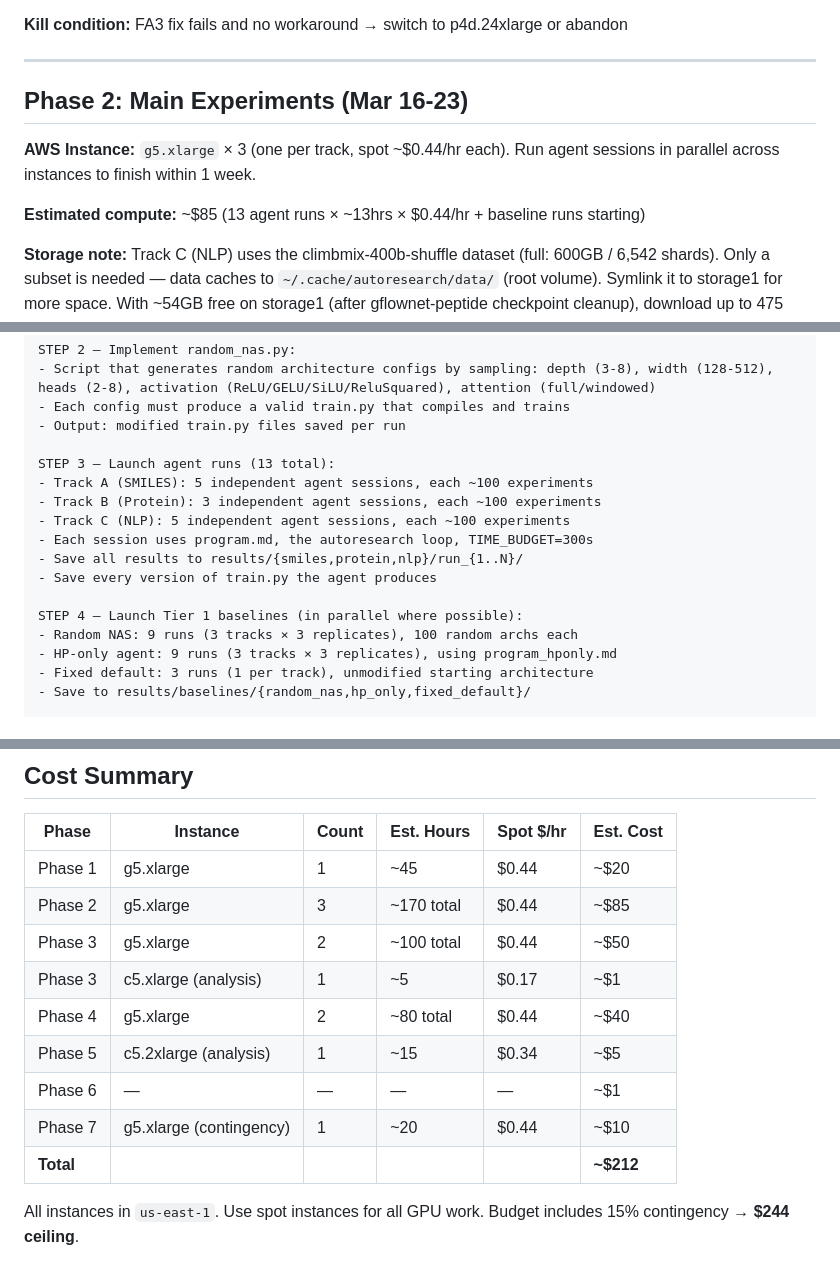
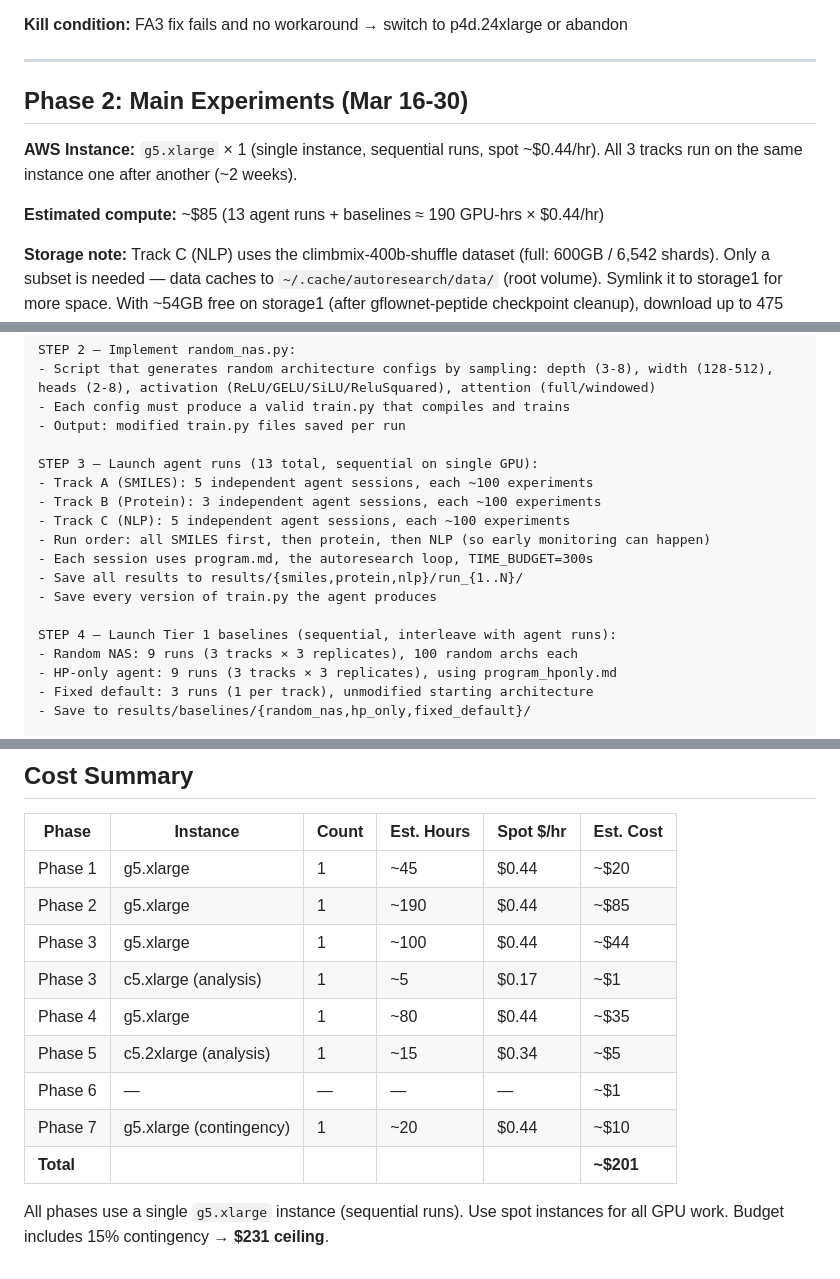
Before and after one commit to ewijaya/autoresearch-mol, a Markdown page: docs/phase-prompts.md, 3 parts joined by grey strips. Drawn GitHub-style.

Commit message:
docs: switch Phase 2 to single g5.xlarge sequential, shift timeline by 1 week

```diff
--- a/docs/phase-prompts.md
+++ b/docs/phase-prompts.md
@@ -89,11 +89,11 @@ FINALLY: Stop the EC2 instance by running: /home/ubuntu/bin/stopinstance
 
 ---
 
-## Phase 2: Main Experiments (Mar 16-23)
+## Phase 2: Main Experiments (Mar 16-30)
 
-**AWS Instance:** `g5.xlarge` × 3 (one per track, spot ~$0.44/hr each). Run agent sessions in parallel across instances to finish within 1 week.
+**AWS Instance:** `g5.xlarge` × 1 (single instance, sequential runs, spot ~$0.44/hr). All 3 tracks run on the same instance one after another (~2 weeks).
 
-**Estimated compute:** ~$85 (13 agent runs × ~13hrs × $0.44/hr + baseline runs starting)
+**Estimated compute:** ~$85 (13 agent runs + baselines ≈ 190 GPU-hrs × $0.44/hr)
 
 **Storage note:** Track C (NLP) uses the climbmix-400b-shuffle dataset (full: 600GB / 6,542 shards). Only a subset is needed — data caches to `~/.cache/autoresearch/data/` (root volume). Symlink it to storage1 for more space. With ~54GB free on storage1 (after gflownet-peptide checkpoint cleanup), download up to 475 shards (~42GB), reserving ~10GB for experiment outputs.
 
@@ -117,15 +117,16 @@ STEP 2 — Implement random_nas.py:
 - Each config must produce a valid train.py that compiles and trains
 - Output: modified train.py files saved per run
 
-STEP 3 — Launch agent runs (13 total):
+STEP 3 — Launch agent runs (13 total, sequential on single GPU):
 - Track A (SMILES): 5 independent agent sessions, each ~100 experiments
 - Track B (Protein): 3 independent agent sessions, each ~100 experiments
 - Track C (NLP): 5 independent agent sessions, each ~100 experiments
+- Run order: all SMILES first, then protein, then NLP (so early monitoring can happen)
 - Each session uses program.md, the autoresearch loop, TIME_BUDGET=300s
 - Save all results to results/{smiles,protein,nlp}/run_{1..N}/
 - Save every version of train.py the agent produces
 
-STEP 4 — Launch Tier 1 baselines (in parallel where possible):
+STEP 4 — Launch Tier 1 baselines (sequential, interleave with agent runs):
 - Random NAS: 9 runs (3 tracks × 3 replicates), 100 random archs each
 - HP-only agent: 9 runs (3 tracks × 3 replicates), using program_hponly.md
 - Fixed default: 3 runs (1 per track), unmodified starting architecture
@@ -508,13 +509,13 @@ FINALLY: Stop the EC2 instance by running: /home/ubuntu/bin/stopinstance
 | Phase | Instance | Count | Est. Hours | Spot $/hr | Est. Cost |
 |-------|----------|-------|------------|-----------|-----------|
 | Phase 1 | g5.xlarge | 1 | ~45 | $0.44 | ~$20 |
-| Phase 2 | g5.xlarge | 3 | ~170 total | $0.44 | ~$85 |
-| Phase 3 | g5.xlarge | 2 | ~100 total | $0.44 | ~$50 |
+| Phase 2 | g5.xlarge | 1 | ~190 | $0.44 | ~$85 |
+| Phase 3 | g5.xlarge | 1 | ~100 | $0.44 | ~$44 |
 | Phase 3 | c5.xlarge (analysis) | 1 | ~5 | $0.17 | ~$1 |
-| Phase 4 | g5.xlarge | 2 | ~80 total | $0.44 | ~$40 |
+| Phase 4 | g5.xlarge | 1 | ~80 | $0.44 | ~$35 |
 | Phase 5 | c5.2xlarge (analysis) | 1 | ~15 | $0.34 | ~$5 |
 | Phase 6 | — | — | — | — | ~$1 |
 | Phase 7 | g5.xlarge (contingency) | 1 | ~20 | $0.44 | ~$10 |
-| **Total** | | | | | **~$212** |
+| **Total** | | | | | **~$201** |
 
-All instances in `us-east-1`. Use spot instances for all GPU work. Budget includes 15% contingency → **$244 ceiling**.
+All phases use a single `g5.xlarge` instance (sequential runs). Use spot instances for all GPU work. Budget includes 15% contingency → **$231 ceiling**.
```
Also changed, not shown: other parts of docs/phase-prompts.md (+6 -6 lines).
